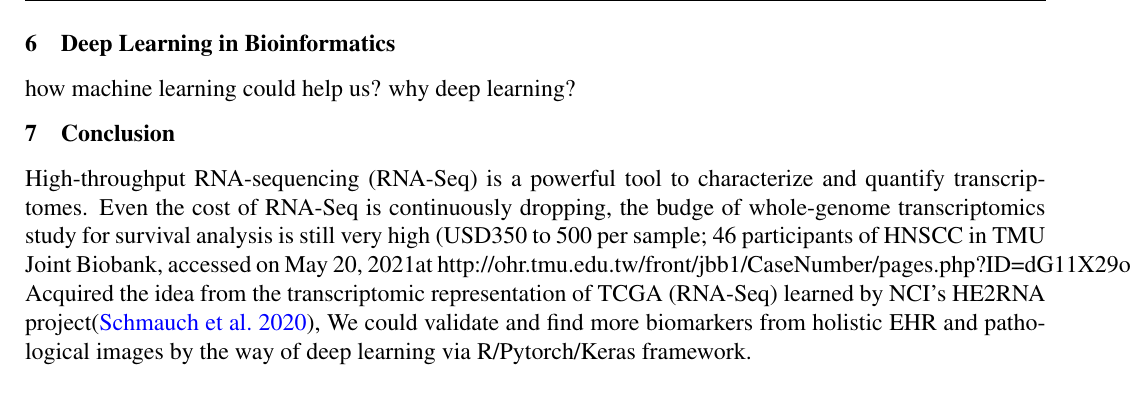
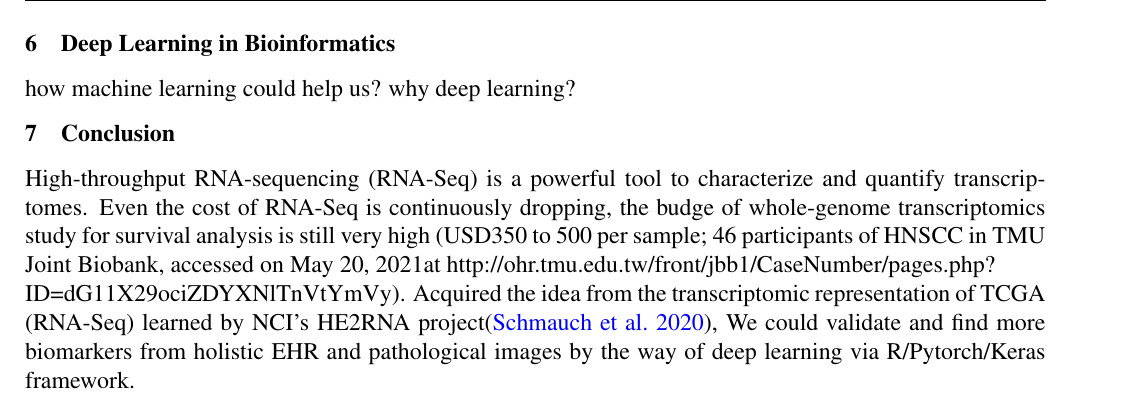
Before and after one commit to texchi2/MOST_proposal_TMUH-2021, a LaTeX paper (root.tex): part of page 15 of 21, cut so that both start at the same text. Compiled offline with pdfLaTeX.

Commit message:
Updates from Overleaf

```diff
--- a/root.tex
+++ b/root.tex
@@ -1417,7 +1417,7 @@ why deep learning?
 
 \section{Conclusion}
 High-throughput RNA-sequencing (RNA-Seq) is a powerful tool to characterize and quantify transcriptomes. Even the cost of RNA-Seq is continuously dropping,
-the budge of whole-genome transcriptomics study for survival analysis is still very high (USD350 to 500 per sample; 46 participants of HNSCC in TMU Joint Biobank, accessed on \today at http://ohr.tmu.edu.tw/front/jbb1/CaseNumber/pages.php?ID=dG11X29ociZDYXNlTnVtYmVy).
+the budge of whole-genome transcriptomics study for survival analysis is still very high (USD350 to 500 per sample; 46 participants of HNSCC in TMU Joint Biobank, accessed on \today at http://ohr.tmu.edu.tw/front/jbb1/CaseNumber/pages.php?\\ID=dG11X29ociZDYXNlTnVtYmVy).
 % NCI HE2RNA
 Acquired the idea from the transcriptomic representation of TCGA (RNA-Seq) learned by NCI's HE2RNA project\citep{Schmauch2020},
 %TCIA for whole slide deep learning
```
